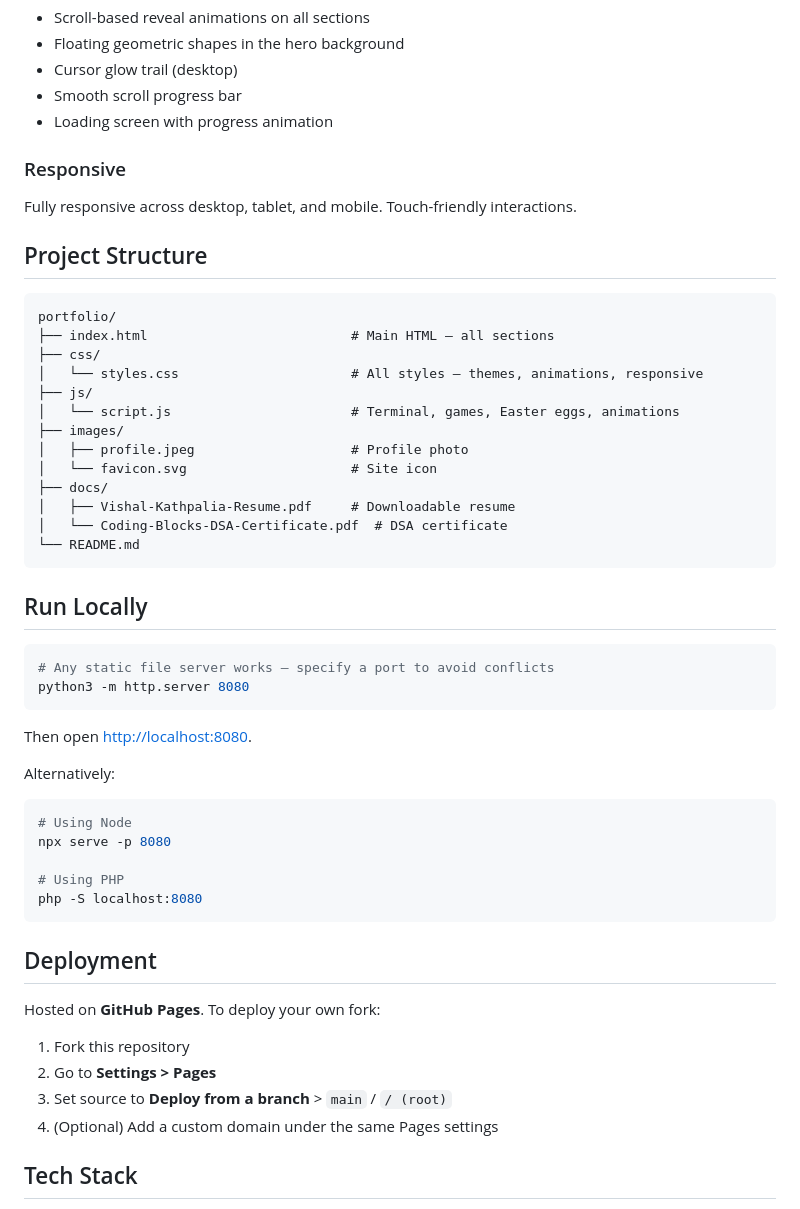
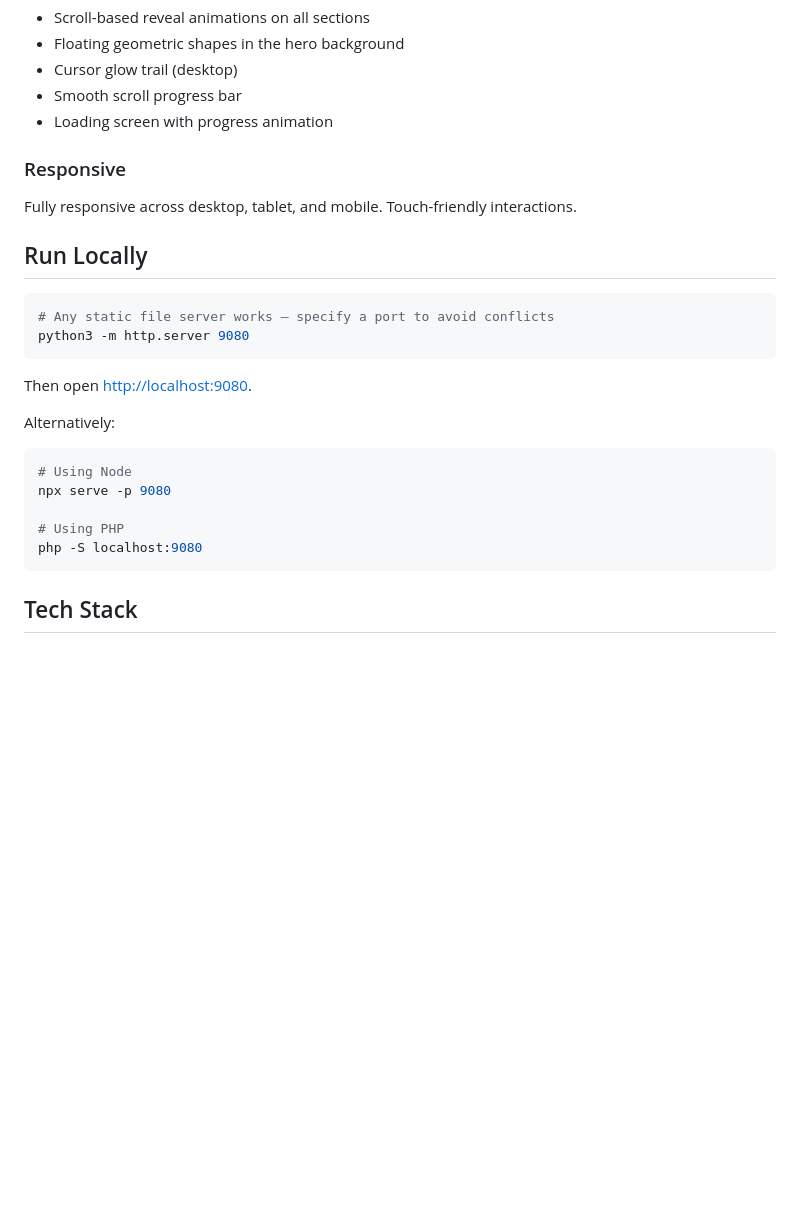
Before and after one commit to Er-Vishal-Kathpalia/er-vishal-kathpalia.github.io, a Markdown page: README.md, the part around the change. GitHub-like rendering; blank space fills up the shorter version.

````diff
--- a/README.md
+++ b/README.md
@@ -57,50 +57,23 @@ Type these in the terminal for some fun:
 ### Responsive
 Fully responsive across desktop, tablet, and mobile. Touch-friendly interactions.
 
-## Project Structure
-
-```
-portfolio/
-├── index.html                          # Main HTML — all sections
-├── css/
-│   └── styles.css                      # All styles — themes, animations, responsive
-├── js/
-│   └── script.js                       # Terminal, games, Easter eggs, animations
-├── images/
-│   ├── profile.jpeg                    # Profile photo
-│   └── favicon.svg                     # Site icon
-├── docs/
-│   ├── Vishal-Kathpalia-Resume.pdf     # Downloadable resume
-│   └── Coding-Blocks-DSA-Certificate.pdf  # DSA certificate
-└── README.md
-```
-
 ## Run Locally
 
 ```bash
 # Any static file server works — specify a port to avoid conflicts
-python3 -m http.server 8080
+python3 -m http.server 9080
 ```
 
-Then open [http://localhost:8080](http://localhost:8080).
+Then open [http://localhost:9080](http://localhost:9080).
 
 Alternatively:
 ```bash
 # Using Node
-npx serve -p 8080
+npx serve -p 9080
 
 # Using PHP
-php -S localhost:8080
+php -S localhost:9080
 ```
-
-## Deployment
-
-Hosted on **GitHub Pages**. To deploy your own fork:
-
-1. Fork this repository
-2. Go to **Settings > Pages**
-3. Set source to **Deploy from a branch** > `main` / `/ (root)`
-4. (Optional) Add a custom domain under the same Pages settings
 
 ## Tech Stack
 
````
